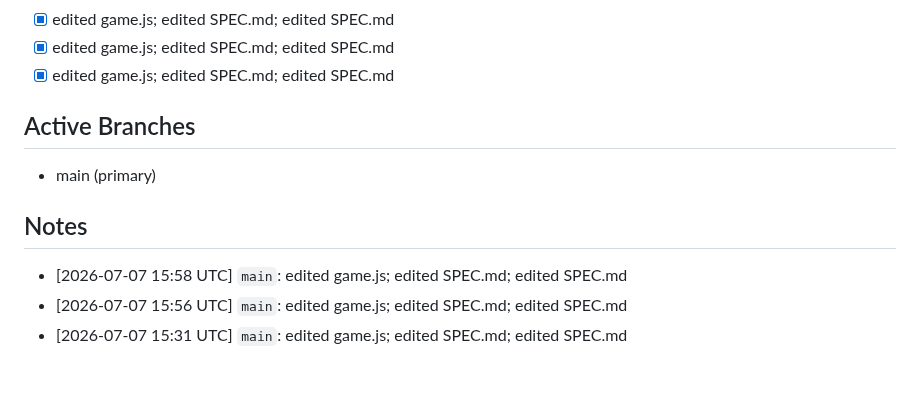
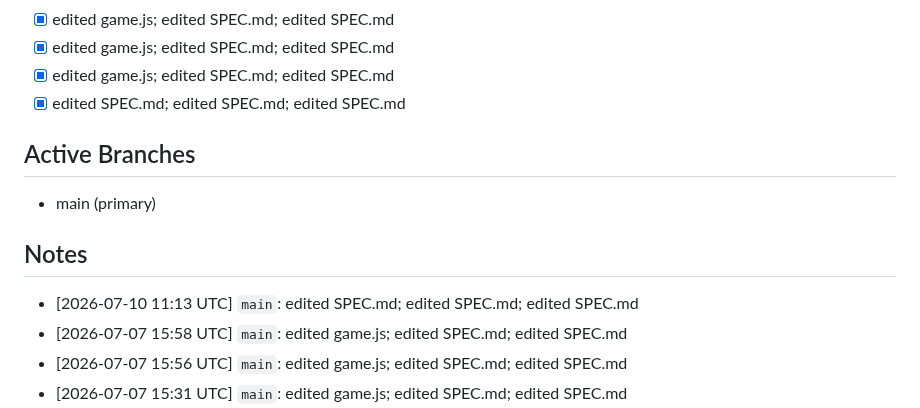
Before and after one commit to katoharu0/neon-survivor, a Markdown page: main.md, the part around the change. GitHub-like rendering; blank space fills up the shorter version.

```diff
--- a/main.md
+++ b/main.md
@@ -43,11 +43,13 @@ PDCA cycle 1/20: ボスHP削減・モブ全消去廃止・ボス速度増・モ
 - [x] edited game.js; edited SPEC.md; edited SPEC.md
 - [x] edited game.js; edited SPEC.md; edited SPEC.md
 - [x] edited game.js; edited SPEC.md; edited SPEC.md
+- [x] edited SPEC.md; edited SPEC.md; edited SPEC.md
 
 ## Active Branches
 - main (primary)
 
 ## Notes
+- [2026-07-10 11:13 UTC] `main`: edited SPEC.md; edited SPEC.md; edited SPEC.md
 - [2026-07-07 15:58 UTC] `main`: edited game.js; edited SPEC.md; edited SPEC.md
 - [2026-07-07 15:56 UTC] `main`: edited game.js; edited SPEC.md; edited SPEC.md
 - [2026-07-07 15:31 UTC] `main`: edited game.js; edited SPEC.md; edited SPEC.md
```
Also changed, not shown: commit.md (+13 -0 lines), trace.md (+5 -0 lines).
